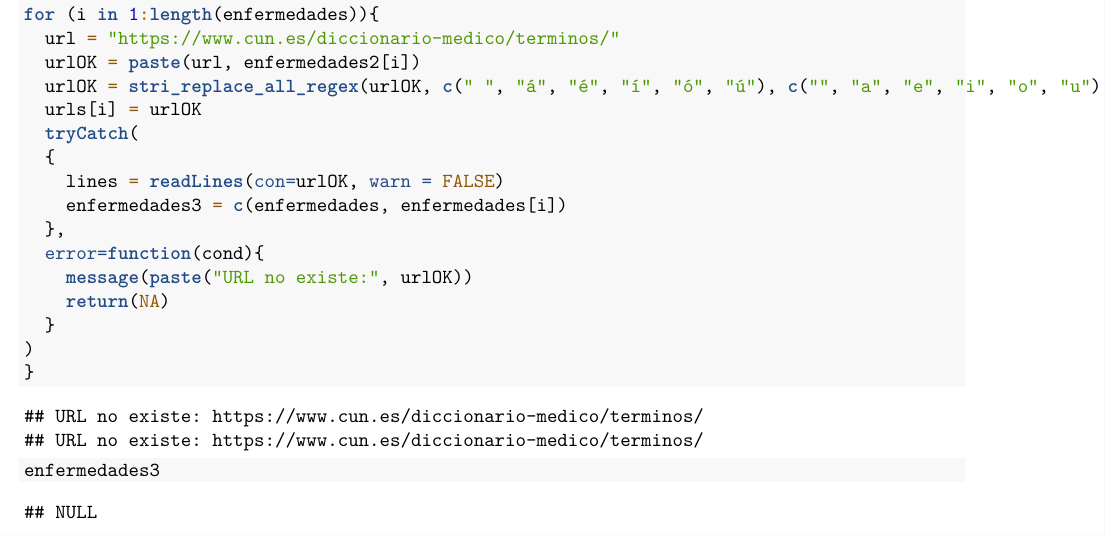
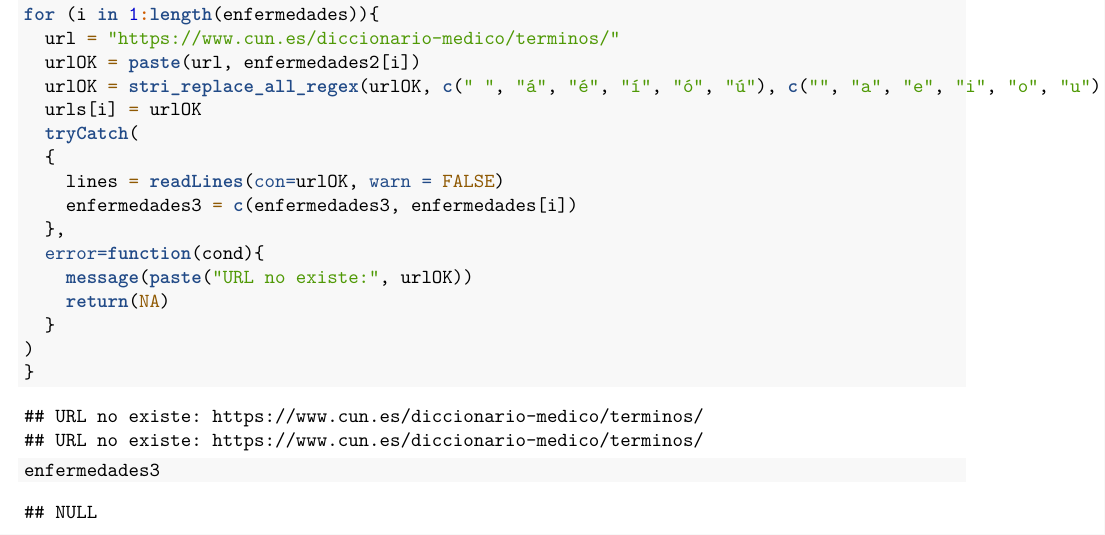
Before and after one commit to glpcc/Practica-PLN, an R Markdown document (practica.Rmd): part of page 3 of 3, cut so that both start at the same text. Rendered offline with R 4.5, knitr and Pandoc, then LaTeX, with nearby package versions; some code elsewhere in the file could not run offline.

Commit message:
Update practica.Rmd

```diff
--- a/practica.Rmd
+++ b/practica.Rmd
@@ -118,7 +118,7 @@ for (i in 1:length(enfermedades)){
   tryCatch(
   {
     lines = readLines(con=urlOK, warn = FALSE)
-    enfermedades3 = c(enfermedades, enfermedades[i])
+    enfermedades3 = c(enfermedades3, enfermedades[i])
   },
   error=function(cond){
     message(paste("URL no existe:", urlOK))
```
